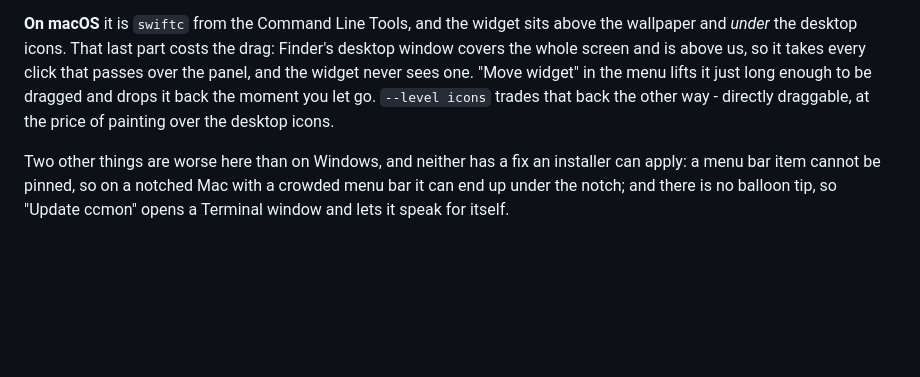
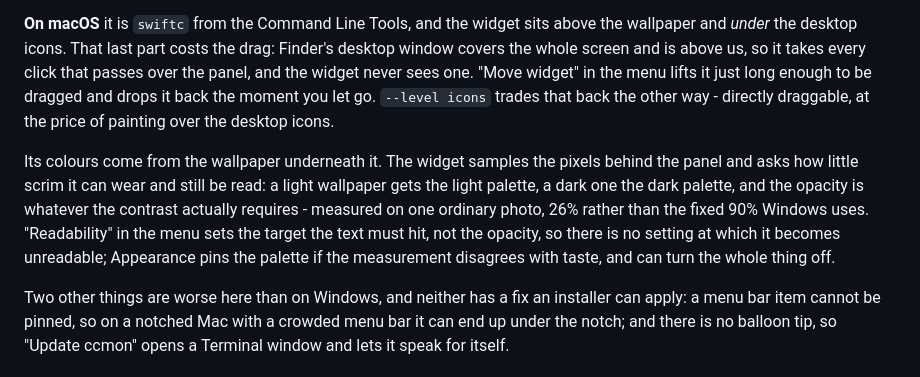
Before and after one commit to baloise/aicon-ccmon, a Markdown page: README.md, the part around the change. Drawn GitHub-style; blank space fills up the shorter version.

```diff
--- a/README.md
+++ b/README.md
@@ -152,6 +152,15 @@ takes every click that passes over the panel, and the widget never sees one.
 back the moment you let go. `--level icons` trades that back the other way -
 directly draggable, at the price of painting over the desktop icons.
 
+Its colours come from the wallpaper underneath it. The widget samples the pixels
+behind the panel and asks how little scrim it can wear and still be read: a light
+wallpaper gets the light palette, a dark one the dark palette, and the opacity is
+whatever the contrast actually requires - measured on one ordinary photo, 26%
+rather than the fixed 90% Windows uses. "Readability" in the menu sets the target
+the text must hit, not the opacity, so there is no setting at which it becomes
+unreadable; Appearance pins the palette if the measurement disagrees with taste,
+and can turn the whole thing off.
+
 Two other things are worse here than on Windows, and neither has a fix an
 installer can apply: a menu bar item cannot be pinned, so on a notched Mac with
 a crowded menu bar it can end up under the notch; and there is no balloon tip,
```
Also changed, not shown: docs/findings.md (+68 -0 lines).
